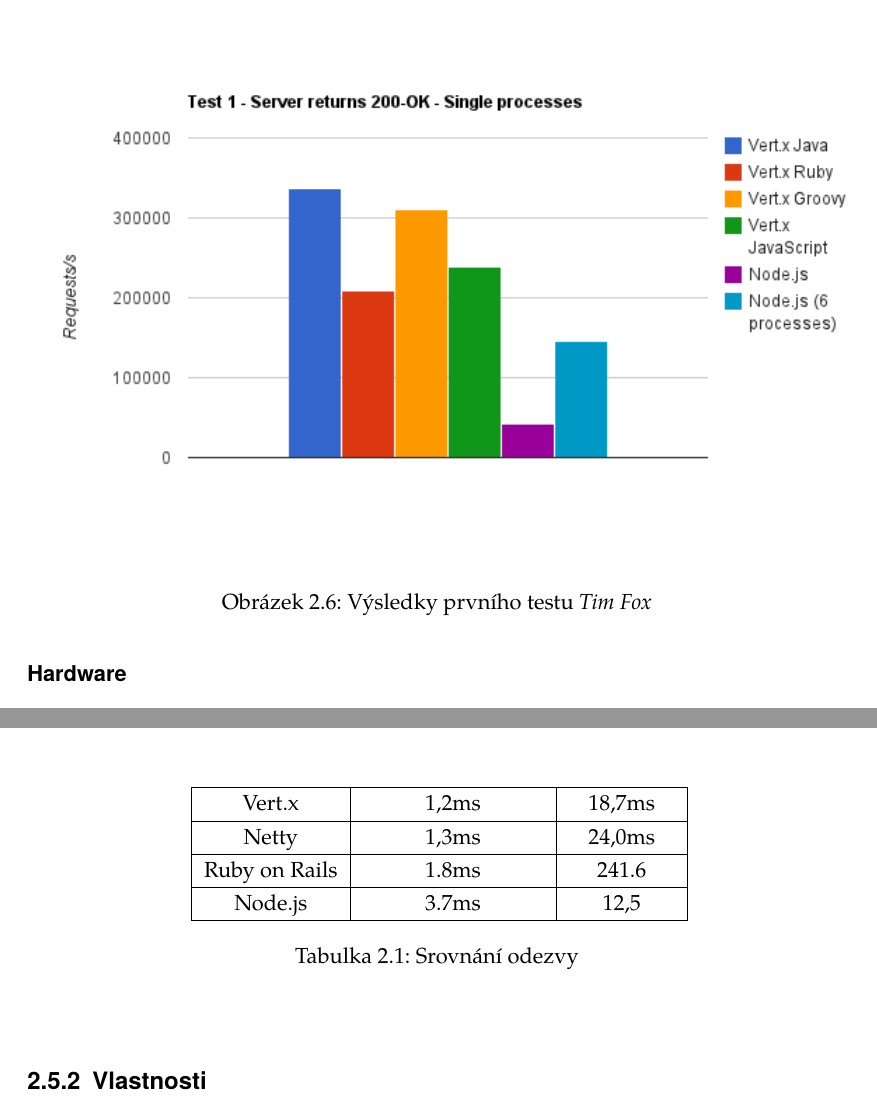
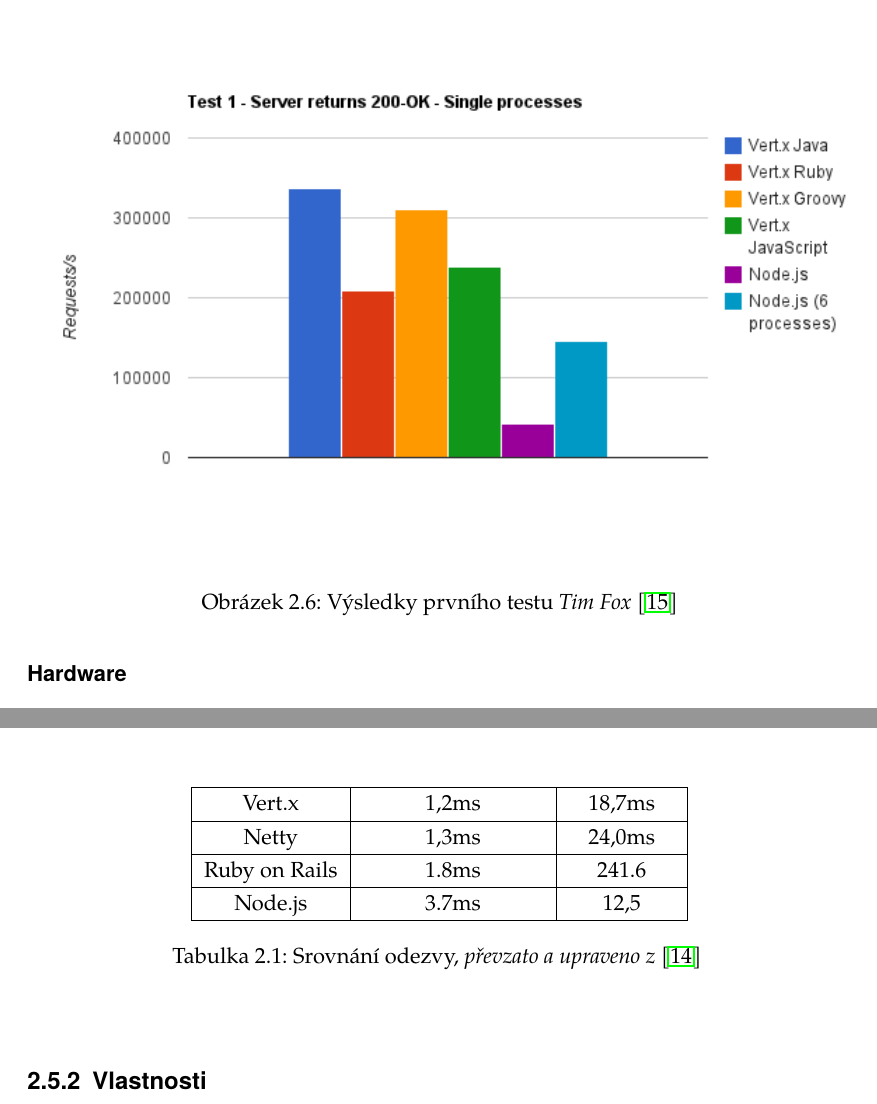
Before and after one commit to michaelkuty/vertx-gdg, a LaTeX document (bakalarka.tex, which reads vertx.tex): two parts of pages 24 and 25 of 41, joined at a grey line, cut so that both start at the same text. Compiled offline with pdfLaTeX.

Commit message:
fix imgs cite

```diff
--- a/vertx.tex
+++ b/vertx.tex
@@ -323,7 +323,7 @@
 \begin{centering}
 \includegraphics[scale=0.7]{obrazky/chart_1}
 \par\end{centering}
-\caption{Výsledky prvního testu \emph{Tim Fox} \label{fig:test1}}
+\caption{Výsledky prvního testu \emph{Tim Fox} \cite{benchmarkTim}\label{fig:test1}}
 \end{figure}
 
 \begin{figure}
@@ -351,7 +351,7 @@
 Node.js & 3.7ms & 12,5\tabularnewline
 \hline
 
-\caption{Srovnání odezvy}
+\caption{Srovnání odezvy, \emph{převzato a upraveno z} \cite{benchmark}}
 \label{table:odezvy}
 \end{longtable}
 \end{flushleft}
```
Also changed, not shown: bakalarka.pdf, vertx.tex (4 more changed lines), 2 other files.
